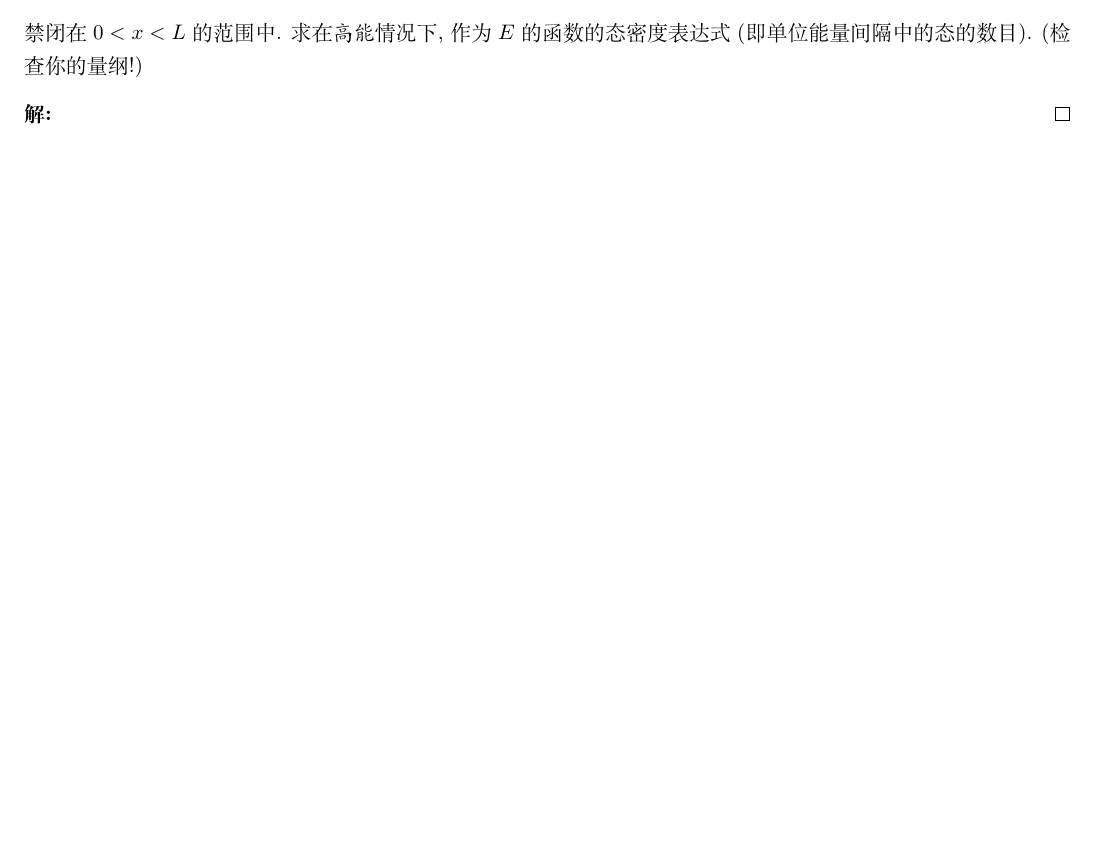
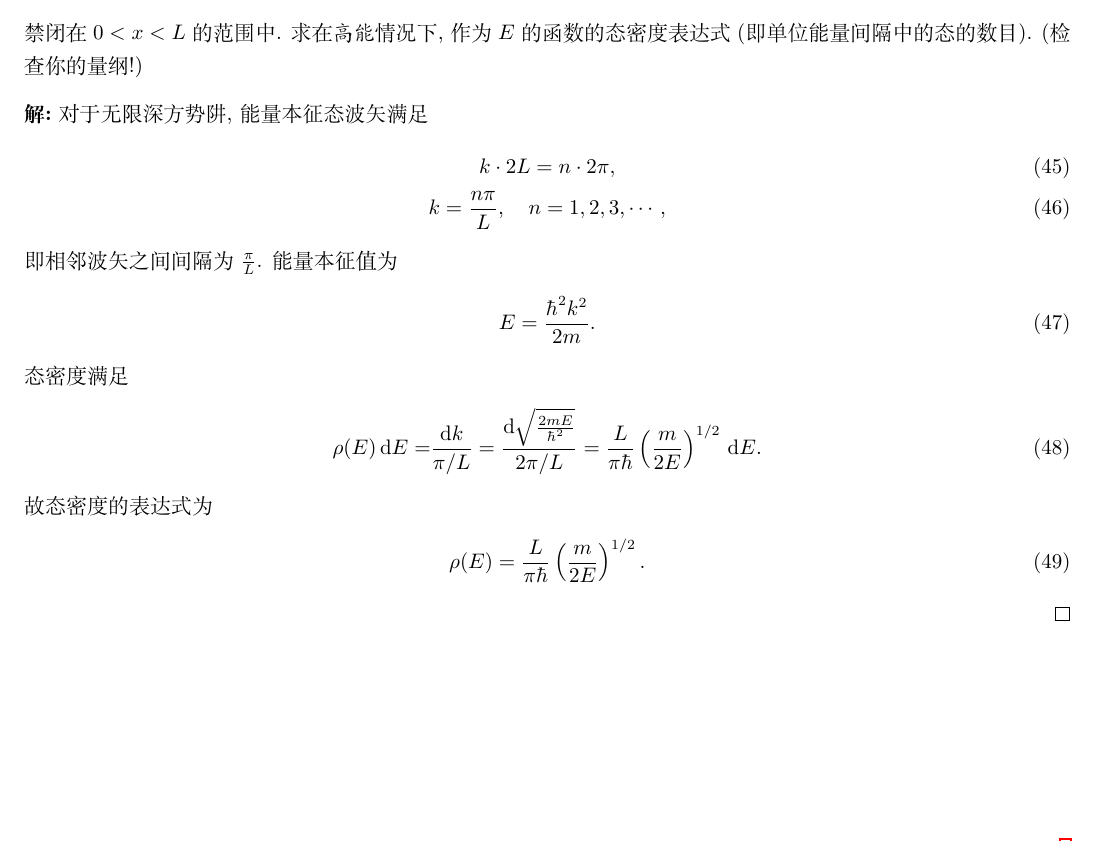
Before and after one commit to Chen-Jialin/Advanced-Quantum-Mechanics-Assignments, a LaTeX problem sheet (Assignment-11/Assignment-11.tex): part of page 6 of 6, cut so that both start at the same text, the shorter picture padded with empty space. Compiled offline with XeLaTeX.

Commit message:
A11-5 finished. A11 finished

```diff
--- a/Assignment-11/Assignment-11.tex
+++ b/Assignment-11/Assignment-11.tex
@@ -243,6 +243,23 @@
     禁闭在 $0<x<L$ 的范围中. 求在\textit{高能}情况下, 作为 $E$ 的函数的态密度表达式 (即单位能量间隔中的态的数目). (检查你的量纲!)
 \end{prob}
 \begin{sol}
-
+    对于无限深方势阱, 能量本征态波矢满足
+    \begin{gather}
+        k\cdot 2L=n\cdot 2\pi,\\
+        k=\frac{n\pi}{L},\quad n=1,2,3,\cdots,
+    \end{gather}
+    即相邻波矢之间间隔为 $\frac{\pi}{L}$.
+    能量本征值为
+    \begin{align}
+        E=\frac{\hbar^2k^2}{2m}.
+    \end{align}
+    态密度满足
+    \begin{align}
+        \rho(E)\,\mathrm{d}E=&\frac{\mathrm{d}k}{\pi/L}=\frac{\mathrm{d}\sqrt{\frac{2mE}{\hbar^2}}}{2\pi/L}=\frac{L}{\pi\hbar}\left(\frac{m}{2E}\right)^{1/2}\,\mathrm{d}E.
+    \end{align}
+    故态密度的表达式为
+    \begin{align}
+        \rho(E)=\frac{L}{\pi\hbar}\left(\frac{m}{2E}\right)^{1/2}.
+    \end{align}
 \end{sol}
 \end{document}
```
Also changed, not shown: Assignment-11/Assignment-11.pdf (added).
